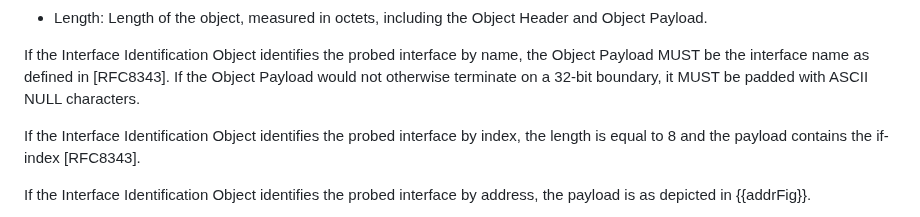
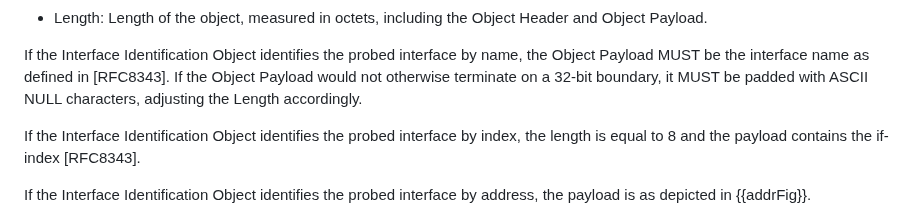
Before and after one commit to fenner/probe-clarification, a Markdown page: draft-fenner-int-probe-clarification.md, the part around the change. Rendered like a GitHub page.

Commit message:
Mention the length matches the padding

```diff
--- a/draft-fenner-int-probe-clarification.md
+++ b/draft-fenner-int-probe-clarification.md
@@ -309,7 +309,7 @@ If the Interface Identification Object identifies the probed
 interface by name, the Object Payload MUST be the interface name as
 defined in [RFC8343]. If the Object Payload would not otherwise
 terminate on a 32-bit boundary, it MUST be padded with ASCII NULL
-characters.
+characters, adjusting the Length accordingly.
 
 If the Interface Identification Object identifies the probed
 interface by index, the length is equal to 8 and the payload contains
```
